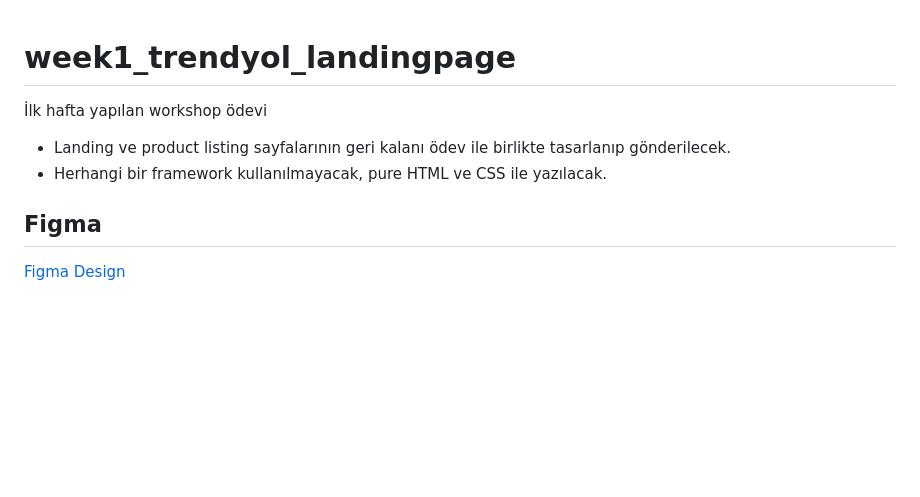
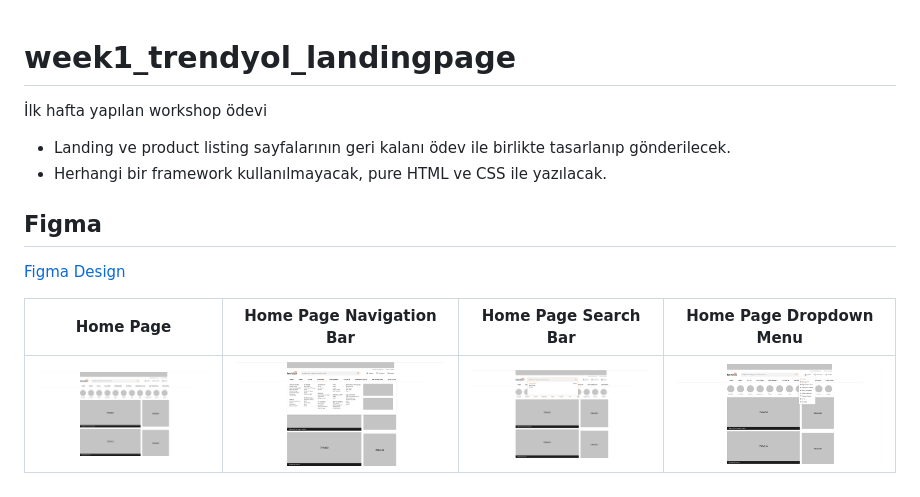
Before and after one commit to DamlaDemir/week-1-workshop-assignment-the-mandalorians, a Markdown page: README.md, the part around the change. Drawn GitHub-style; pictures changed too: assets/screenshots/home-page-four.png (added), assets/screenshots/home-page-one.png (added), assets/screenshots/home-page-three.png (added); blank space fills up the shorter version.

```diff
--- a/README.md
+++ b/README.md
@@ -1,8 +1,14 @@
 # week1_trendyol_landingpage
+
 İlk hafta yapılan workshop ödevi
 
-* Landing ve product listing sayfalarının geri kalanı ödev ile birlikte tasarlanıp gönderilecek.
-* Herhangi bir framework kullanılmayacak, pure HTML ve CSS ile yazılacak.
+- Landing ve product listing sayfalarının geri kalanı ödev ile birlikte tasarlanıp gönderilecek.
+- Herhangi bir framework kullanılmayacak, pure HTML ve CSS ile yazılacak.
 
 ## Figma
+
 [Figma Design](https://www.figma.com/file/IwnhPC5WBglAFGc0MJ6wXj/Trendyol-Front-End-Bootcamp?node-id=0%3A1)
+
+|                     Home Page                     |             Home Page Navigation Bar              |                Home Page Search Bar                 |              Home Page Dropdown Menu               |
+| :-----------------------------------------------: | :-----------------------------------------------: | :-------------------------------------------------: | :------------------------------------------------: |
+| <img src="/assets/screenshots/home-page-one.png"> | <img src="/assets/screenshots/home-page-two.png"> | <img src="/assets/screenshots/home-page-three.png"> | <img src="/assets/screenshots/home-page-four.png"> |
```
